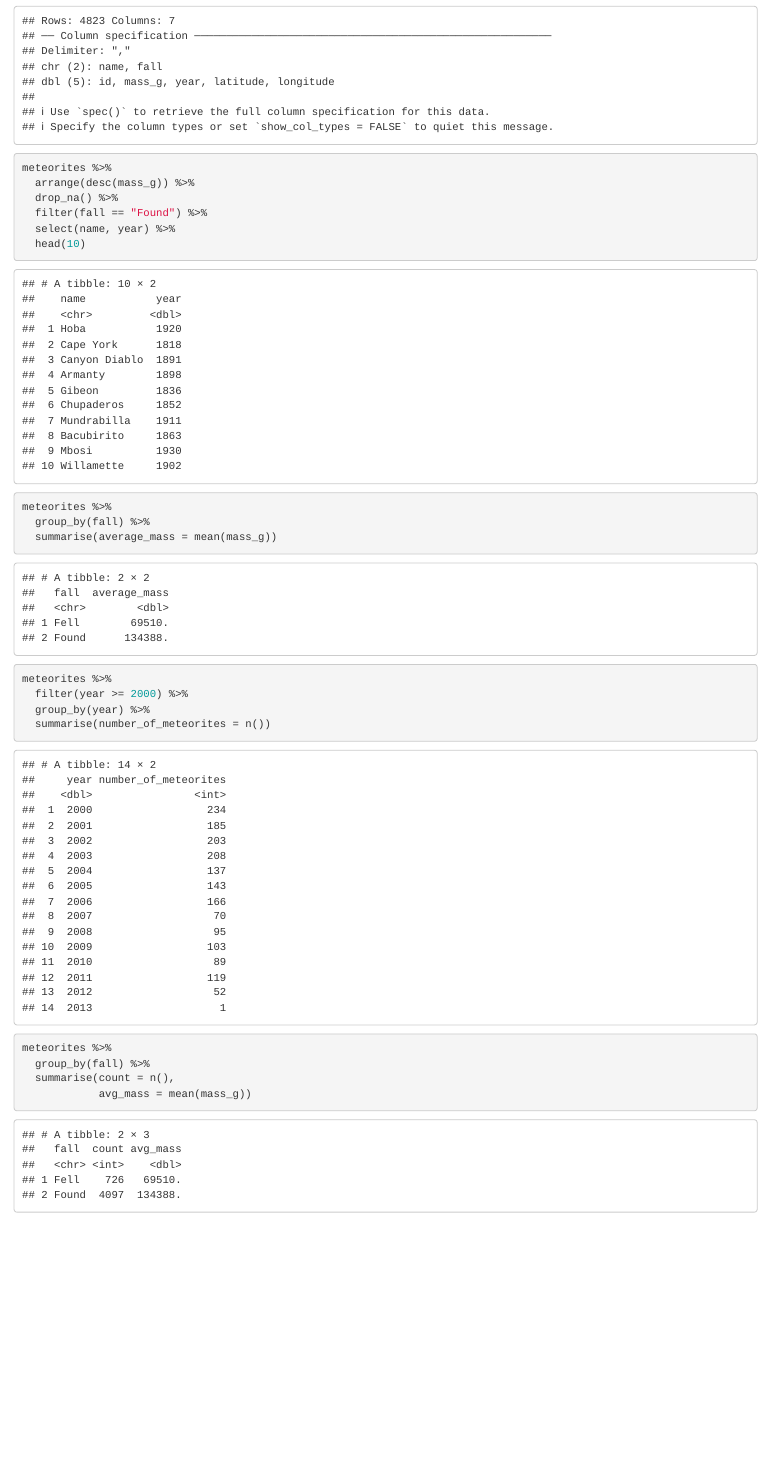
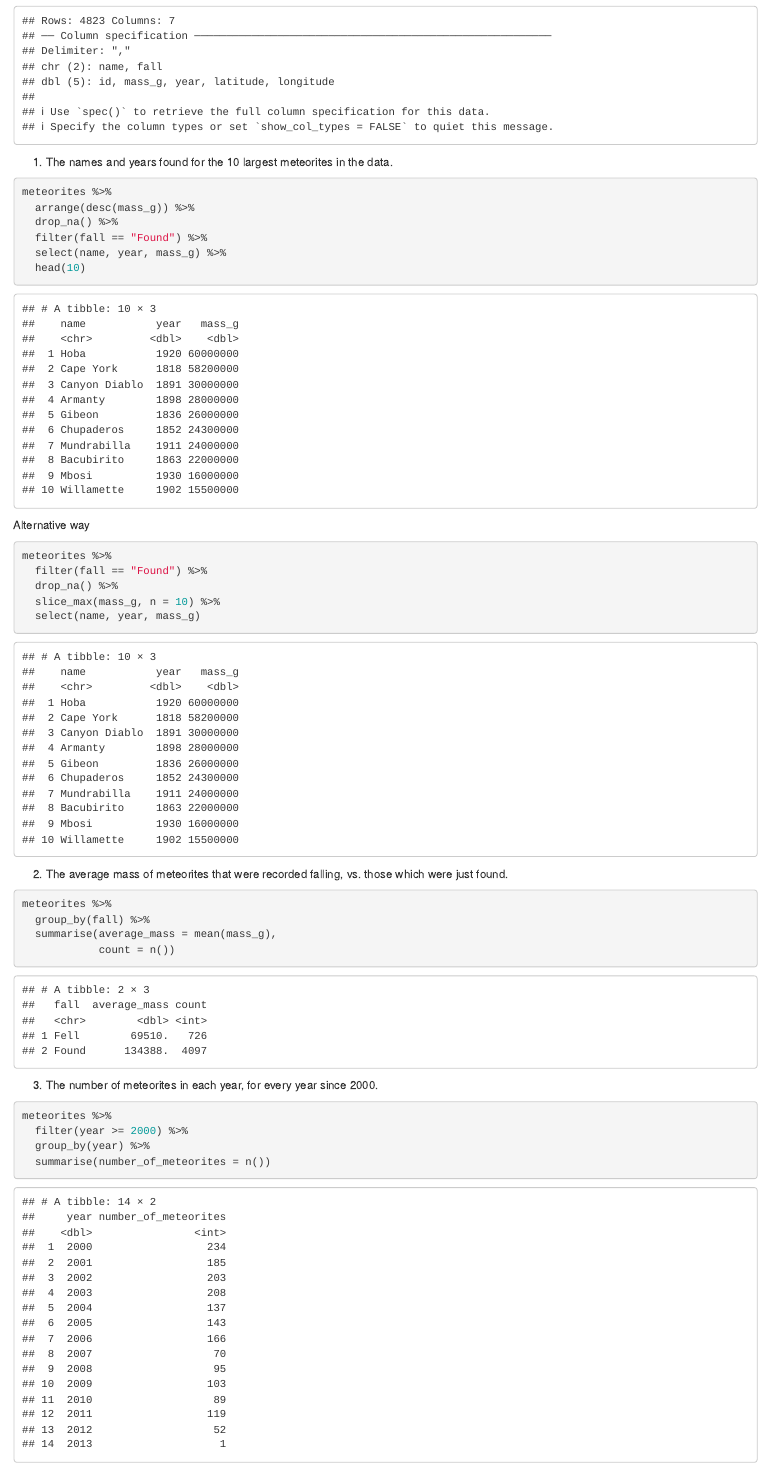
Before and after one commit to KarolinaFrieszova/meteorite_landings, an R Markdown document (plots.Rmd): the page in a window 1100 px wide, from 110 px down. Rendered offline with R 4.5, knitr and Pandoc, with nearby package versions; common packages that the code uses without loading them are loaded.

Commit message:
added description to plots.rmd

````diff
--- a/plots.Rmd
+++ b/plots.Rmd
@@ -7,21 +7,35 @@ output: html_notebook
 meteorites <- read_csv("clean_data/meteorites.csv")
 ```
 
+1. The names and years found for the 10 largest meteorites in the data.
+
 ```{r}
 meteorites %>%
   arrange(desc(mass_g)) %>%
   drop_na() %>%
   filter(fall == "Found") %>%
-  select(name, year) %>%
+  select(name, year, mass_g) %>%
   head(10)
 
 ```
+Alternative way
+```{r}
+meteorites %>%
+  filter(fall == "Found") %>%
+  drop_na() %>%
+  slice_max(mass_g, n = 10) %>%
+  select(name, year, mass_g)
+```
+2. The average mass of meteorites that were recorded falling, vs. those which were just found.
 
 ```{r}
 meteorites %>%
   group_by(fall) %>%
-  summarise(average_mass = mean(mass_g))
+  summarise(average_mass = mean(mass_g),
+            count = n())
 ```
+
+3. The number of meteorites in each year, for every year since 2000.
 
 ```{r}
 meteorites %>%
@@ -29,10 +43,3 @@ meteorites %>%
   group_by(year) %>%
   summarise(number_of_meteorites = n())
 ```
-
-```{r}
-meteorites %>%
-  group_by(fall) %>%
-  summarise(count = n(),
-            avg_mass = mean(mass_g))
-```
````
Also changed, not shown: clean_data.R (+11 -0 lines), README.md, plots.nb.html.
